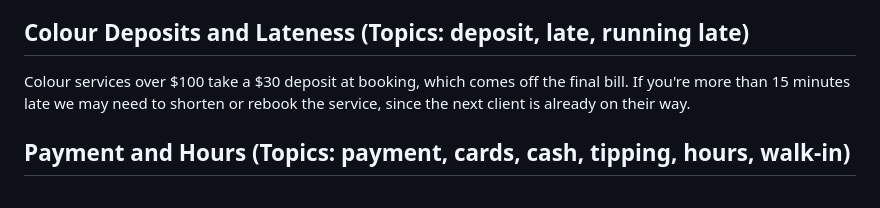
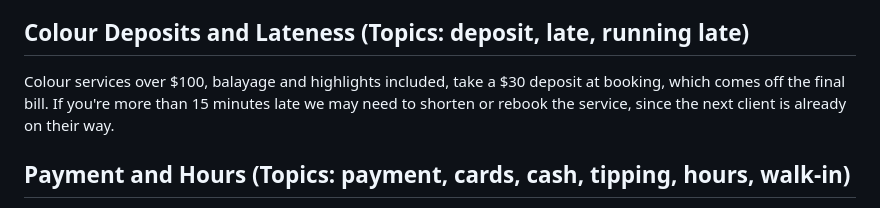
Before and after one commit to Casey2022/Multi-Business-AI-Chatbot, a Markdown page: documents/belmont_hair_studio/services.md, the part around the change. GitHub-like rendering.

```diff
--- a/documents/belmont_hair_studio/services.md
+++ b/documents/belmont_hair_studio/services.md
@@ -51,9 +51,10 @@ take-home product on the day of their appointment. Ask your stylist
 before buying — the wrong shampoo will strip a new colour in a fortnight.
 
 ## Colour Deposits and Lateness (Topics: deposit, late, running late)
-Colour services over $100 take a $30 deposit at booking, which comes off
-the final bill. If you're more than 15 minutes late we may need to shorten or
-rebook the service, since the next client is already on their way.
+Colour services over $100, balayage and highlights included, take a $30
+deposit at booking, which comes off the final bill. If you're more than 15
+minutes late we may need to shorten or rebook the service, since the next
+client is already on their way.
 
 ## Payment and Hours (Topics: payment, cards, cash, tipping, hours, walk-in)
 We take all major cards, cash, and contactless. Tips are welcome in
```
Also changed, not shown: notes/backlog.md (+7 -15 lines).
